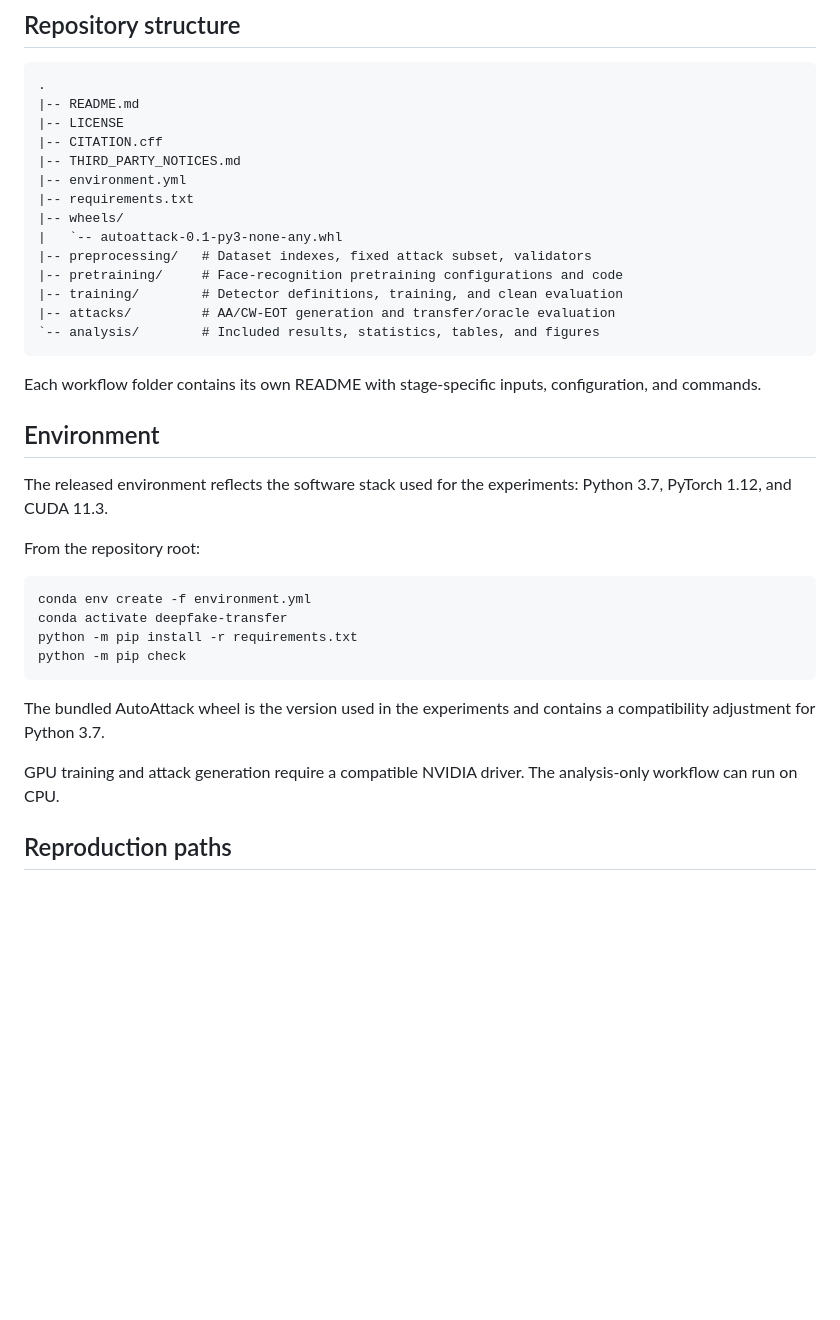
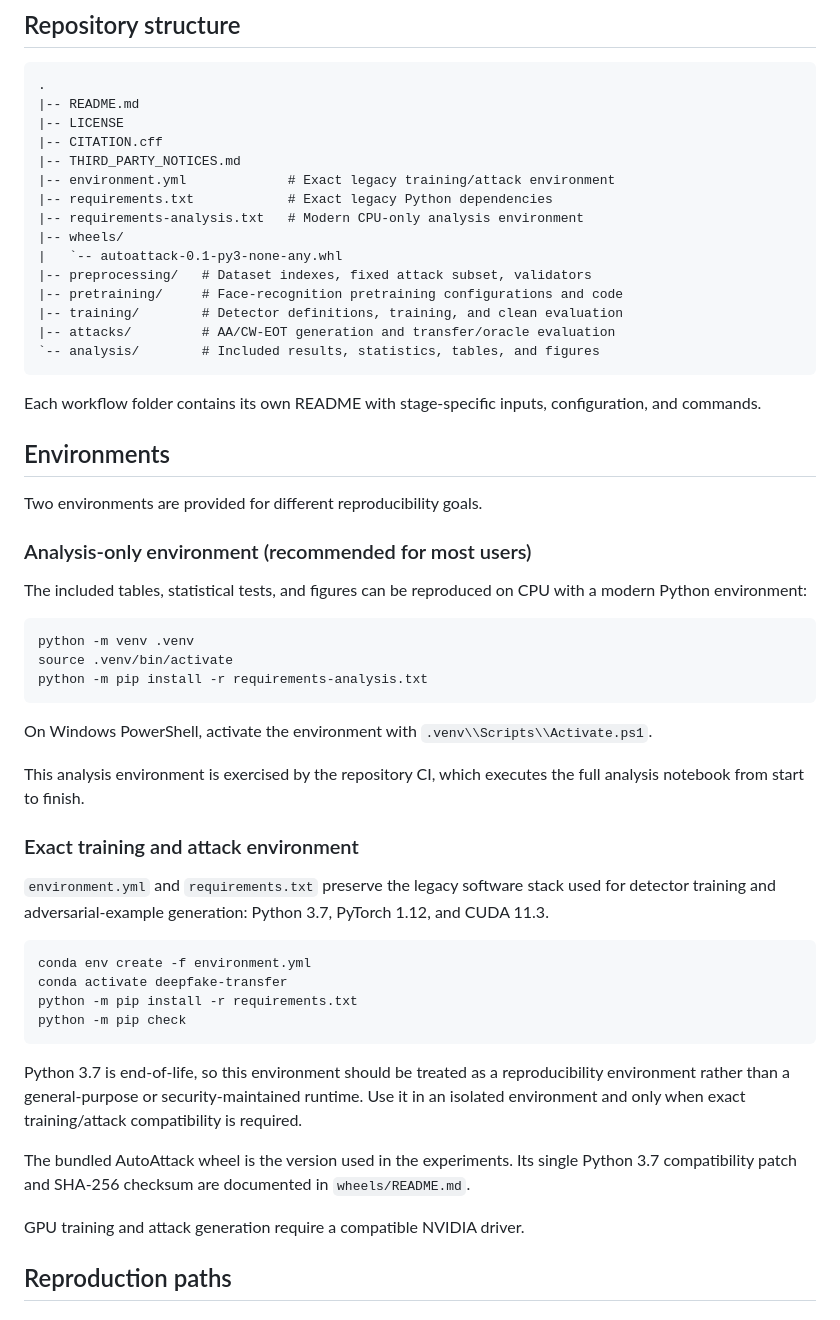
Before and after one commit to RafaelMMamede/deepfake-adversarial-transfer, a Markdown page: README.md, the part around the change. GitHub-like rendering; blank space fills up the shorter version.

Commit message:
Separate modern analysis and legacy experiment environments

````diff
--- a/README.md
+++ b/README.md
@@ -49,8 +49,9 @@ weights.
 |-- LICENSE
 |-- CITATION.cff
 |-- THIRD_PARTY_NOTICES.md
-|-- environment.yml
-|-- requirements.txt
+|-- environment.yml             # Exact legacy training/attack environment
+|-- requirements.txt            # Exact legacy Python dependencies
+|-- requirements-analysis.txt   # Modern CPU-only analysis environment
 |-- wheels/
 |   `-- autoattack-0.1-py3-none-any.whl
 |-- preprocessing/   # Dataset indexes, fixed attack subset, validators
@@ -63,12 +64,32 @@ weights.
 Each workflow folder contains its own README with stage-specific inputs,
 configuration, and commands.
 
-## Environment
+## Environments
 
-The released environment reflects the software stack used for the experiments:
-Python 3.7, PyTorch 1.12, and CUDA 11.3.
+Two environments are provided for different reproducibility goals.
 
-From the repository root:
+### Analysis-only environment (recommended for most users)
+
+The included tables, statistical tests, and figures can be reproduced on CPU
+with a modern Python environment:
+
+```bash
+python -m venv .venv
+source .venv/bin/activate
+python -m pip install -r requirements-analysis.txt
+```
+
+On Windows PowerShell, activate the environment with
+`.venv\\Scripts\\Activate.ps1`.
+
+This analysis environment is exercised by the repository CI, which executes the
+full analysis notebook from start to finish.
+
+### Exact training and attack environment
+
+`environment.yml` and `requirements.txt` preserve the legacy software stack
+used for detector training and adversarial-example generation: Python 3.7,
+PyTorch 1.12, and CUDA 11.3.
 
 ```bash
 conda env create -f environment.yml
@@ -77,11 +98,16 @@ python -m pip install -r requirements.txt
 python -m pip check
 ```
 
-The bundled AutoAttack wheel is the version used in the experiments and
-contains a compatibility adjustment for Python 3.7.
+Python 3.7 is end-of-life, so this environment should be treated as a
+reproducibility environment rather than a general-purpose or security-maintained
+runtime. Use it in an isolated environment and only when exact training/attack
+compatibility is required.
 
-GPU training and attack generation require a compatible NVIDIA driver. The
-analysis-only workflow can run on CPU.
+The bundled AutoAttack wheel is the version used in the experiments. Its single
+Python 3.7 compatibility patch and SHA-256 checksum are documented in
+`wheels/README.md`.
+
+GPU training and attack generation require a compatible NVIDIA driver.
 
 ## Reproduction paths
 
````
